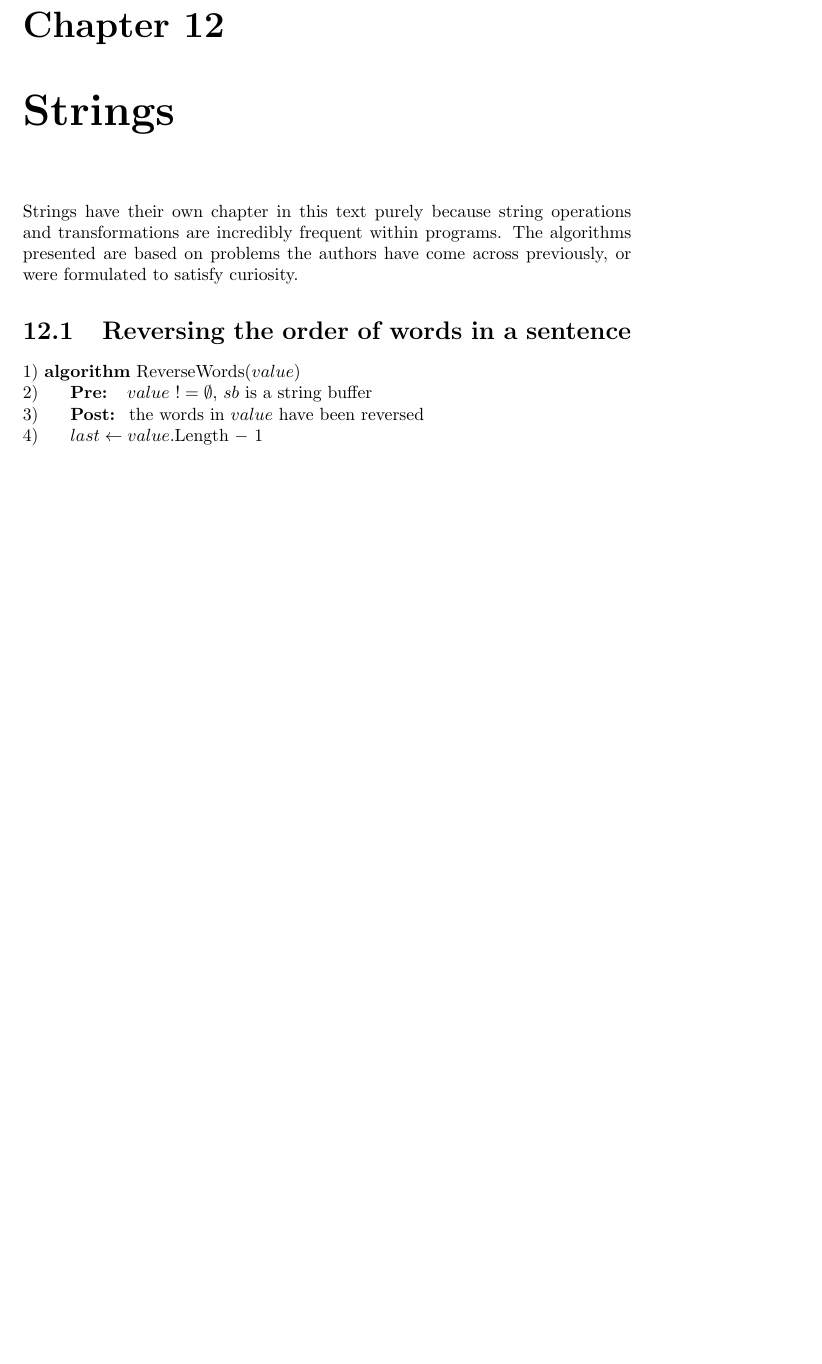
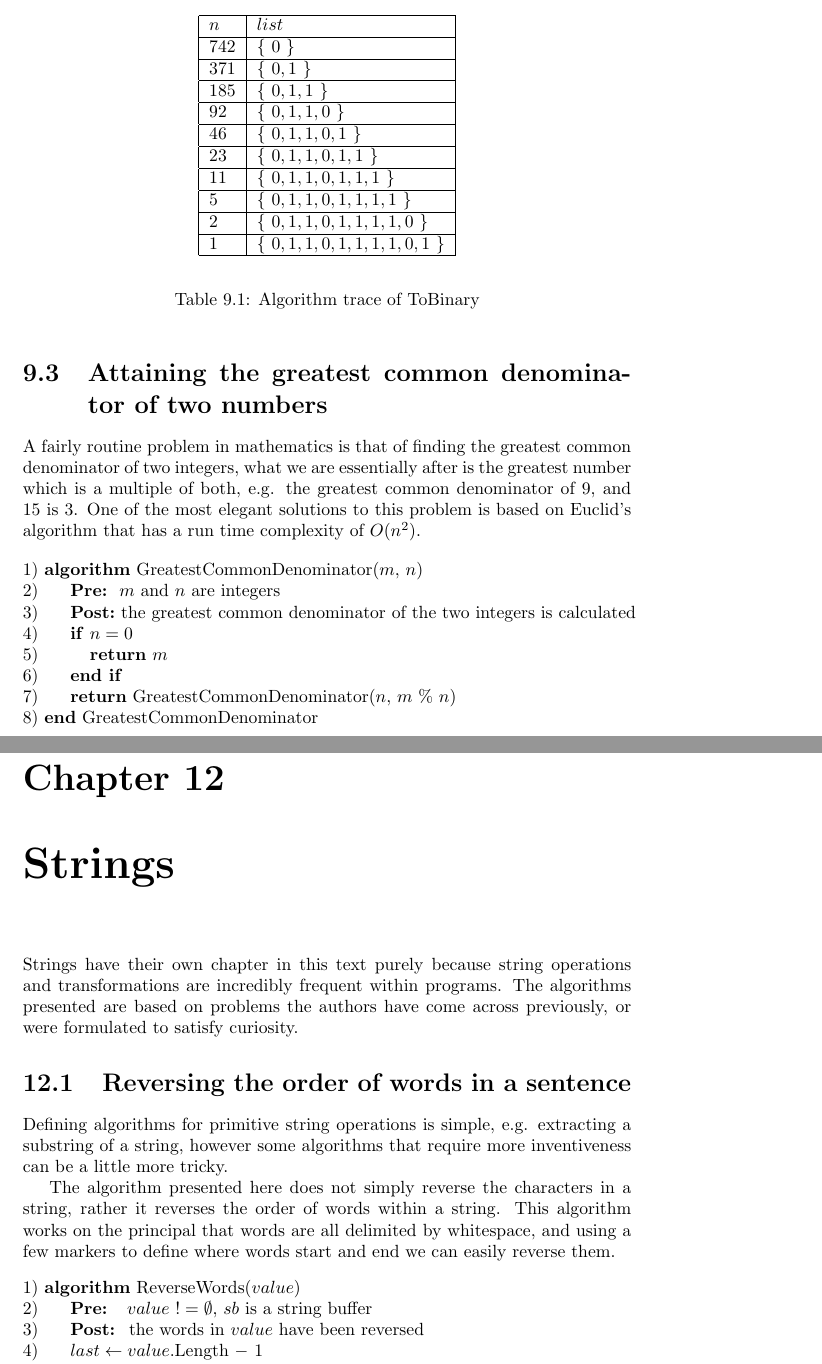
Before and after one commit to lukadt/Data-Structures-and-Algorithms-DSA, a LaTeX thesis (Dsa/Pseudo/Dsa.tex, which reads Dsa/Pseudo/Numeric.tex, Dsa/Pseudo/Strings.tex): part of page 58 of 61 before the commit and two parts of pages 54 and 58 of 61 after it, the two joined at a grey line, cut at the place of the change, the shorter picture padded with empty space. Compiled offline with pdfLaTeX.

Commit message:
- added gcd to numbers.tex - added image to probability search in searching.tex

```diff
--- a/Dsa/Pseudo/Numeric.tex
+++ b/Dsa/Pseudo/Numeric.tex
@@ -35,0 +41,44 @@ DSA contains a number of algorithms that convert a base $10$ number to its equiv
+\begin{table}[h]
+\begin{center}
+\begin{tabular}{|l|l|}
+\hline
+$n$ & $list$ \\
+\hline
+$742$ & \{ $0$ \} \\
+\hline
+$371$ & \{ $0, 1$ \} \\
+\hline
+$185$ & \{ $0, 1, 1$ \} \\
+\hline
+$92$ & \{ $0, 1, 1, 0$ \} \\
+\hline
+$46$ & \{ $0, 1, 1, 0, 1$ \} \\
+\hline
+$23$ & \{ $0, 1, 1, 0, 1, 1$ \} \\
+\hline
+$11$ & \{ $0, 1, 1, 0, 1, 1, 1$ \} \\
+\hline
+$5$ & \{ $0, 1, 1, 0, 1, 1, 1, 1$ \} \\
+\hline
+$2$ & \{ $0, 1, 1, 0, 1, 1, 1, 1, 0$ \} \\
+\hline
+$1$ & \{ $0, 1, 1, 0, 1, 1, 1, 1, 0, 1$ \} \\
+\hline
+\end{tabular}
+\end{center}
+\caption{Algorithm trace of ToBinary} \label{tab:tobinary_trace}
+\end{table}
+
+\section{Attaining the greatest common denominator of two numbers}
+A fairly routine problem in mathematics is that of finding the greatest common denominator of two integers, what we are essentially after is the greatest number which is a multiple of both, e.g. the greatest common denominator of $9$, and $15$ is $3$. One of the most elegant solutions to this problem is based on Euclid's algorithm that has a run time complexity of $O(n^{2})$.
+
+\begin{tabbing}
+1) \textbf{alg}\= \textbf{orithm} GreatestCommonDenominator($m$, $n$)\\
+2) \> \textbf{Pre:}~~$m$ and $n$ are integers \\
+3) \> \textbf{Post:}~the greatest common denominator of the two integers is calculated \\
+4) \> \textbf{if}~\= $n = 0$ \\
+5) \> \> \textbf{return} $m$ \\
+6) \> \textbf{end if}\\
+7) \> \textbf{return} GreatestCommonDenominator($n$, $m~\%~n$) \\
+8) \textbf{end} GreatestCommonDenominator\\
+\end{tabbing}
--- a/Dsa/Pseudo/Strings.tex
+++ b/Dsa/Pseudo/Strings.tex
@@ -3,6 +3,9 @@
 Strings have their own chapter in this text purely because string operations and transformations are incredibly frequent within programs. The algorithms presented are based on problems the authors have come across previously, or were formulated to satisfy curiosity.
 
 \section{Reversing the order of words in a sentence}
+Defining algorithms for primitive string operations is simple, e.g. extracting a substring of a string, however some algorithms that require more inventiveness can be a little more tricky.
+
+The algorithm presented here does not simply reverse the characters in a string, rather it reverses the order of words within a string. This algorithm works on the principal that words are all delimited by whitespace, and using a few markers to define where words start and end we can easily reverse them.
 
 \begin{tabbing}
 1) \textbf{alg}\= \textbf{orithm} ReverseWords($value$) \\
```
Also changed, not shown: Dsa/Pseudo/Searching.tex (+11 -1 lines), Dsa/Pseudo/Sorting.tex (+2 -2 lines), Dsa/Pseudo/Symbol_definitions.tex (+10 -8 lines), Dsa/Pseudo/Figures/intro_runtimes.eps (added), Dsa/Pseudo/Figures/search_sequential.eps (added), Dsa/Pseudo/Numeric.tex (7 more changed lines).
